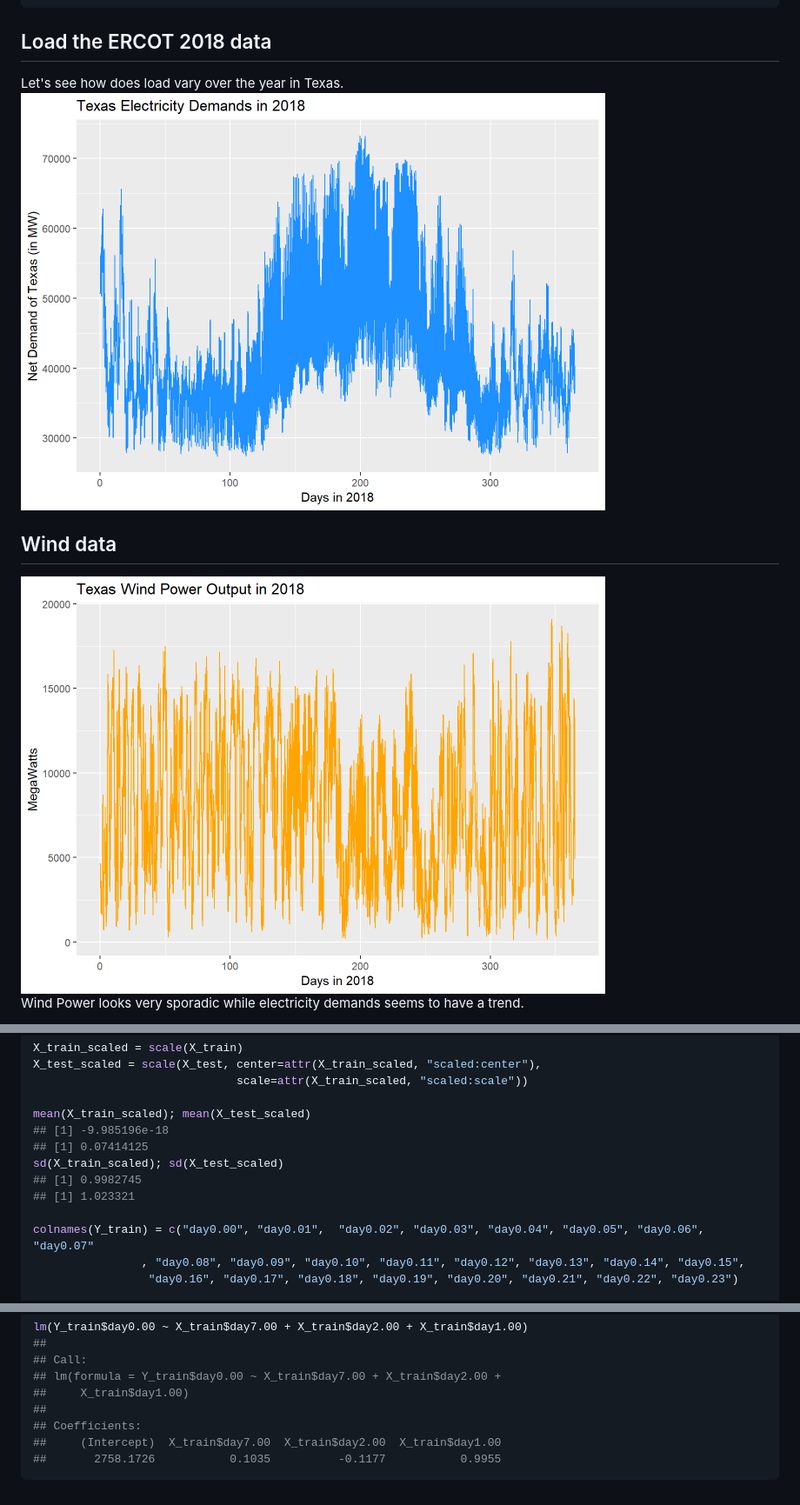
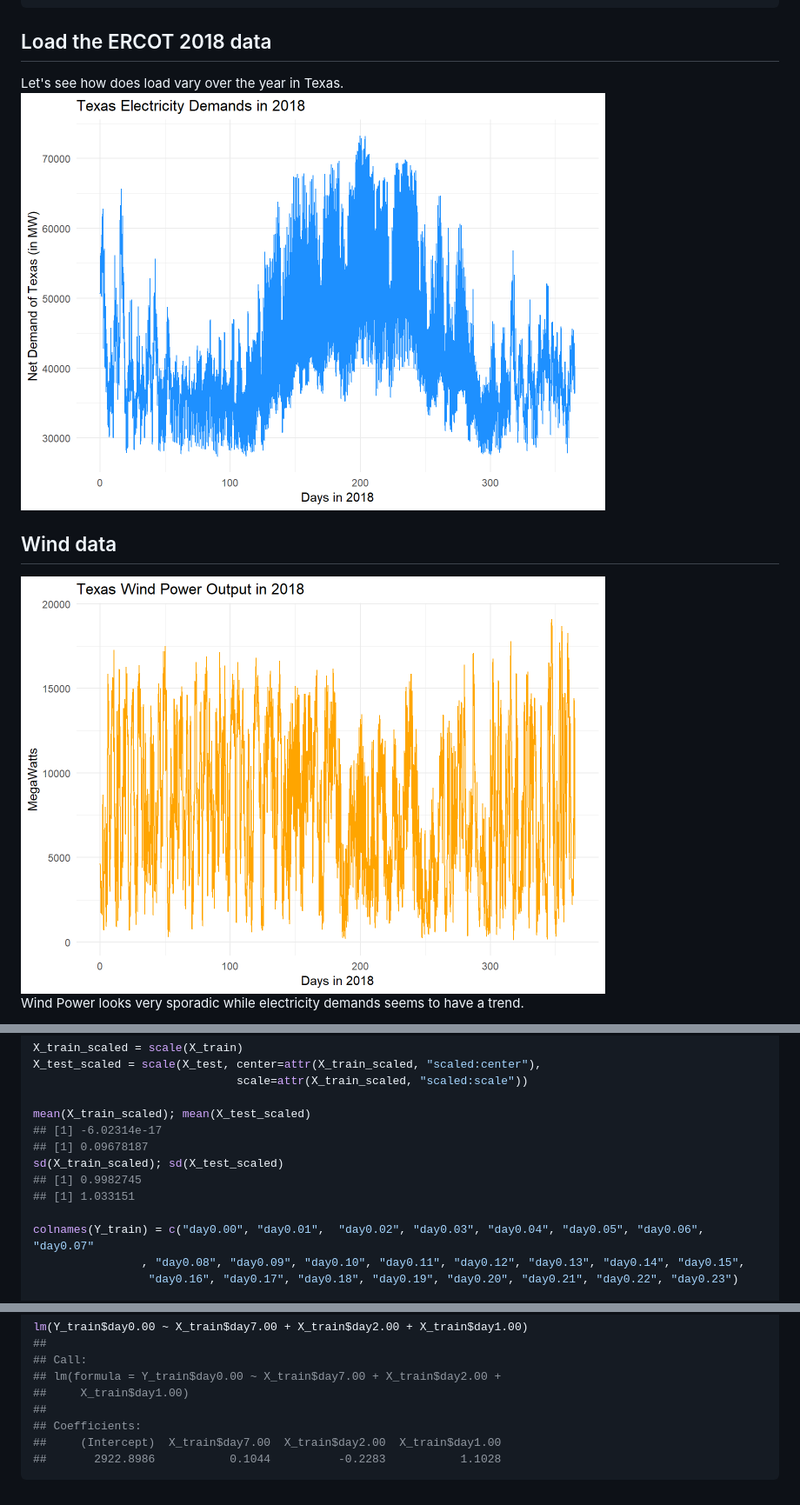
Before and after one commit to stat430dspm/sp19-prj-ayu24-jmei38, a Markdown page: README.md, 3 parts joined by grey strips. Shown: that part at 87% size. GitHub-like rendering; pictures changed too: README_figs/README-electricity graph-1.png, README_figs/README-wind output graph-1.png.

Commit message:
color change

````diff
--- a/README.md
+++ b/README.md
@@ -113,11 +113,11 @@ X_test_scaled = scale(X_test, center=attr(X_train_scaled, "scaled:center"),
                               scale=attr(X_train_scaled, "scaled:scale"))
 
 mean(X_train_scaled); mean(X_test_scaled)
-## [1] -9.985196e-18
-## [1] 0.07414125
+## [1] -6.02314e-17
+## [1] 0.09678187
 sd(X_train_scaled); sd(X_test_scaled)
 ## [1] 0.9982745
-## [1] 1.023321
+## [1] 1.033151
 
 colnames(Y_train) = c("day0.00", "day0.01",  "day0.02", "day0.03", "day0.04", "day0.05", "day0.06", "day0.07"
                 , "day0.08", "day0.09", "day0.10", "day0.11", "day0.12", "day0.13", "day0.14", "day0.15",
@@ -152,5 +152,5 @@ lm(Y_train$day0.00 ~ X_train$day7.00 + X_train$day2.00 + X_train$day1.00)
 ##
 ## Coefficients:
 ##     (Intercept)  X_train$day7.00  X_train$day2.00  X_train$day1.00
-##       2758.1726           0.1035          -0.1177           0.9955
+##       2922.8986           0.1044          -0.2283           1.1028
 ```
````
Also changed, not shown: README_figs/README-January HeatMap-1.png, README_figs/README-July HeatMap-1.png, 1 other file.
